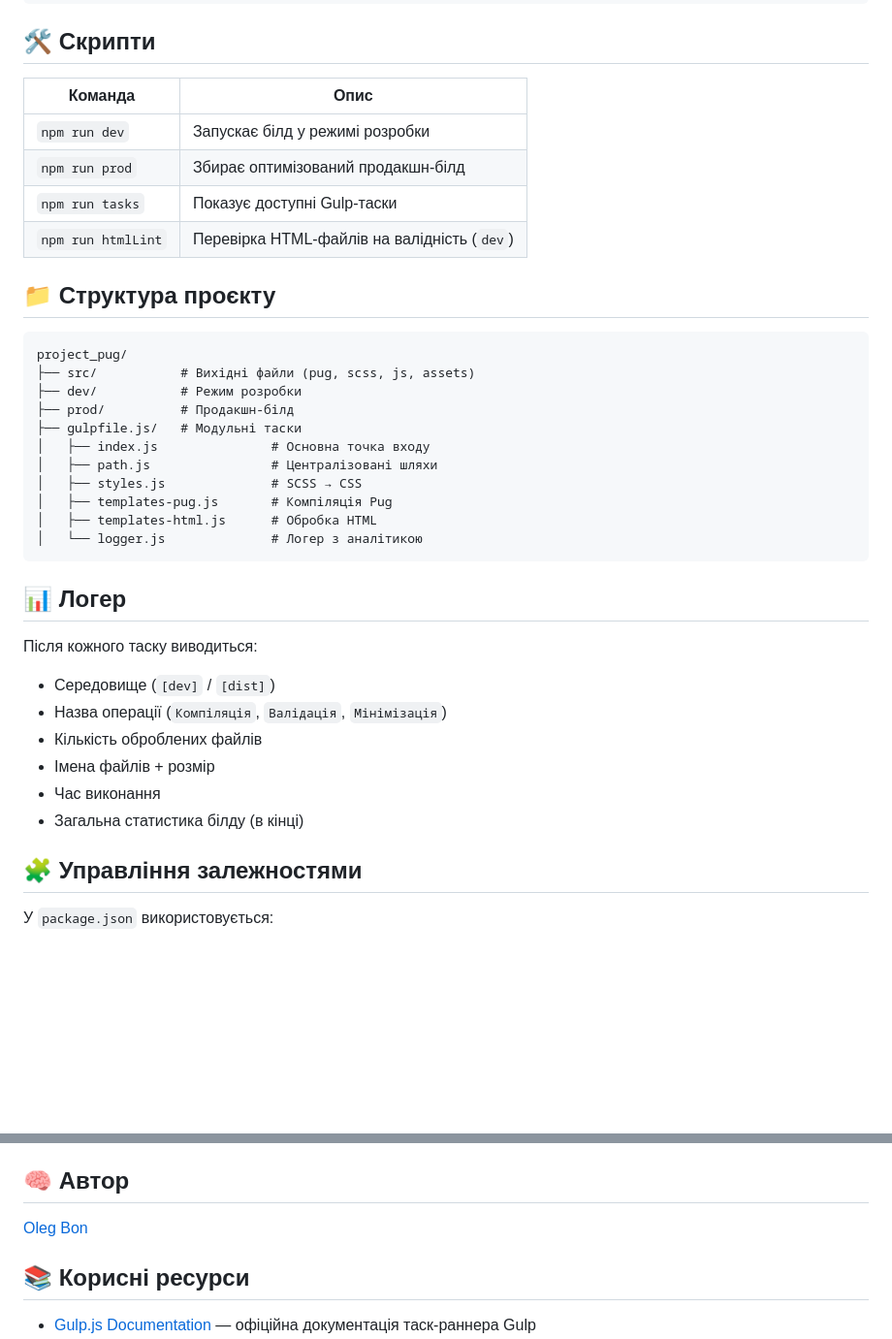
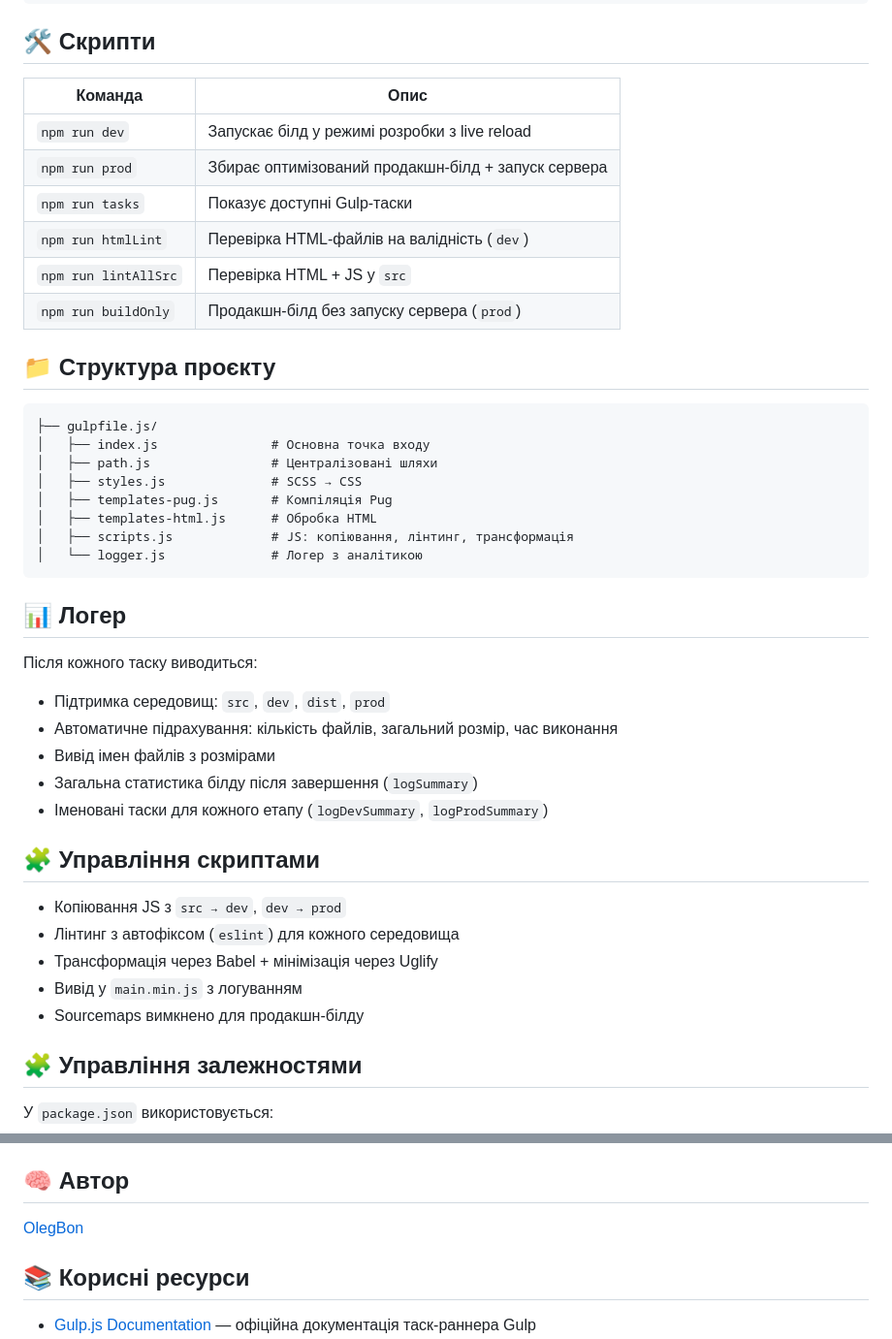
Before and after one commit to OlegBon/itvdn-js-pug-ua, a Markdown page: 010/project_pug/README.md, 2 parts joined by grey strips. Shown at 97% size. Drawn GitHub-style; blank space fills up the shorter version.

Commit message:
upd README.md - my project for lesson 010

````diff
--- a/010/project_pug/README.md
+++ b/010/project_pug/README.md
@@ -46,26 +46,25 @@ node -v
 
 ## 🛠️ Скрипти
 
-| Команда            | Опис                                        |
-| ------------------ | ------------------------------------------- |
-| `npm run dev`      | Запускає білд у режимі розробки             |
-| `npm run prod`     | Збирає оптимізований продакшн-білд          |
-| `npm run tasks`    | Показує доступні Gulp-таски                 |
-| `npm run htmlLint` | Перевірка HTML-файлів на валідність (`dev`) |
+| Команда              | Опис                                                |
+| -------------------- | --------------------------------------------------- |
+| `npm run dev`        | Запускає білд у режимі розробки з live reload       |
+| `npm run prod`       | Збирає оптимізований продакшн-білд + запуск сервера |
+| `npm run tasks`      | Показує доступні Gulp-таски                         |
+| `npm run htmlLint`   | Перевірка HTML-файлів на валідність (`dev`)         |
+| `npm run lintAllSrc` | Перевірка HTML + JS у `src`                         |
+| `npm run buildOnly`  | Продакшн-білд без запуску сервера (`prod`)          |
 
 ## 📁 Структура проєкту
 
 ```
-project_pug/
-├── src/           # Вихідні файли (pug, scss, js, assets)
-├── dev/           # Режим розробки
-├── prod/          # Продакшн-білд
-├── gulpfile.js/   # Модульні таски
+├── gulpfile.js/
 │   ├── index.js               # Основна точка входу
 │   ├── path.js                # Централізовані шляхи
 │   ├── styles.js              # SCSS → CSS
 │   ├── templates-pug.js       # Компіляція Pug
 │   ├── templates-html.js      # Обробка HTML
+│   ├── scripts.js             # JS: копіювання, лінтинг, трансформація
 │   └── logger.js              # Логер з аналітикою
 ```
 
@@ -73,12 +72,19 @@ project_pug/
 
 Після кожного таску виводиться:
 
-- Середовище (`[dev]` / `[dist]`)
-- Назва операції (`Компіляція`, `Валідація`, `Мінімізація`)
-- Кількість оброблених файлів
-- Імена файлів + розмір
-- Час виконання
-- Загальна статистика білду (в кінці)
+- Підтримка середовищ: `src`, `dev`, `dist`, `prod`
+- Автоматичне підрахування: кількість файлів, загальний розмір, час виконання
+- Вивід імен файлів з розмірами
+- Загальна статистика білду після завершення (`logSummary`)
+- Іменовані таски для кожного етапу (`logDevSummary`, `logProdSummary`)
+
+## 🧩 Управління скриптами
+
+- Копіювання JS з `src → dev`, `dev → prod`
+- Лінтинг з автофіксом (`eslint`) для кожного середовища
+- Трансформація через Babel + мінімізація через Uglify
+- Вивід у `main.min.js` з логуванням
+- Sourcemaps вимкнено для продакшн-білду
 
 ## 🧩 Управління залежностями
 
@@ -106,7 +112,7 @@ project_pug/
 
 ## 🧠 Автор
 
-[Oleg Bon](https://github.com/OlegBon)
+[OlegBon](https://github.com/OlegBon)
 
 ## 📚 Корисні ресурси
 
````
